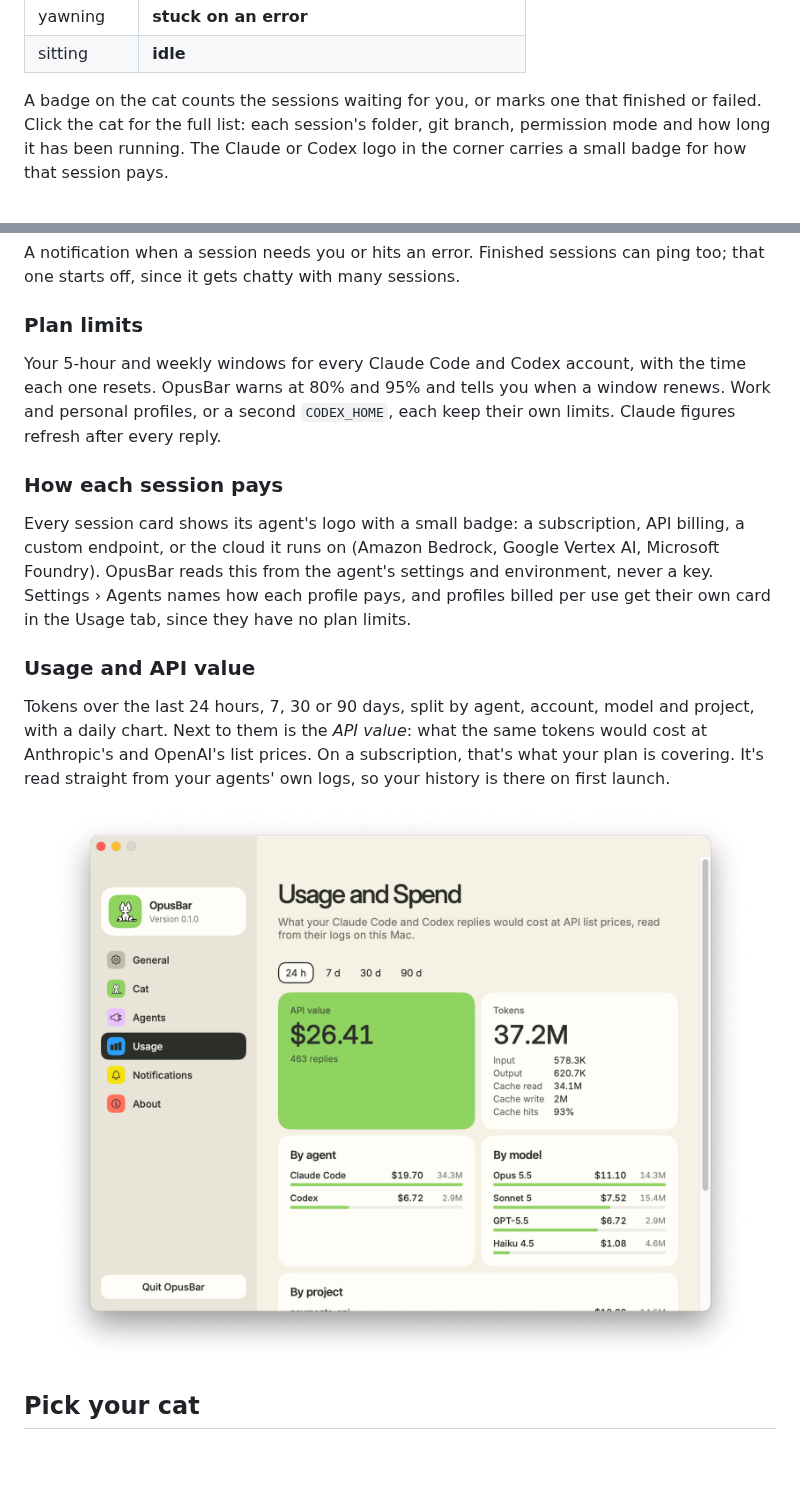
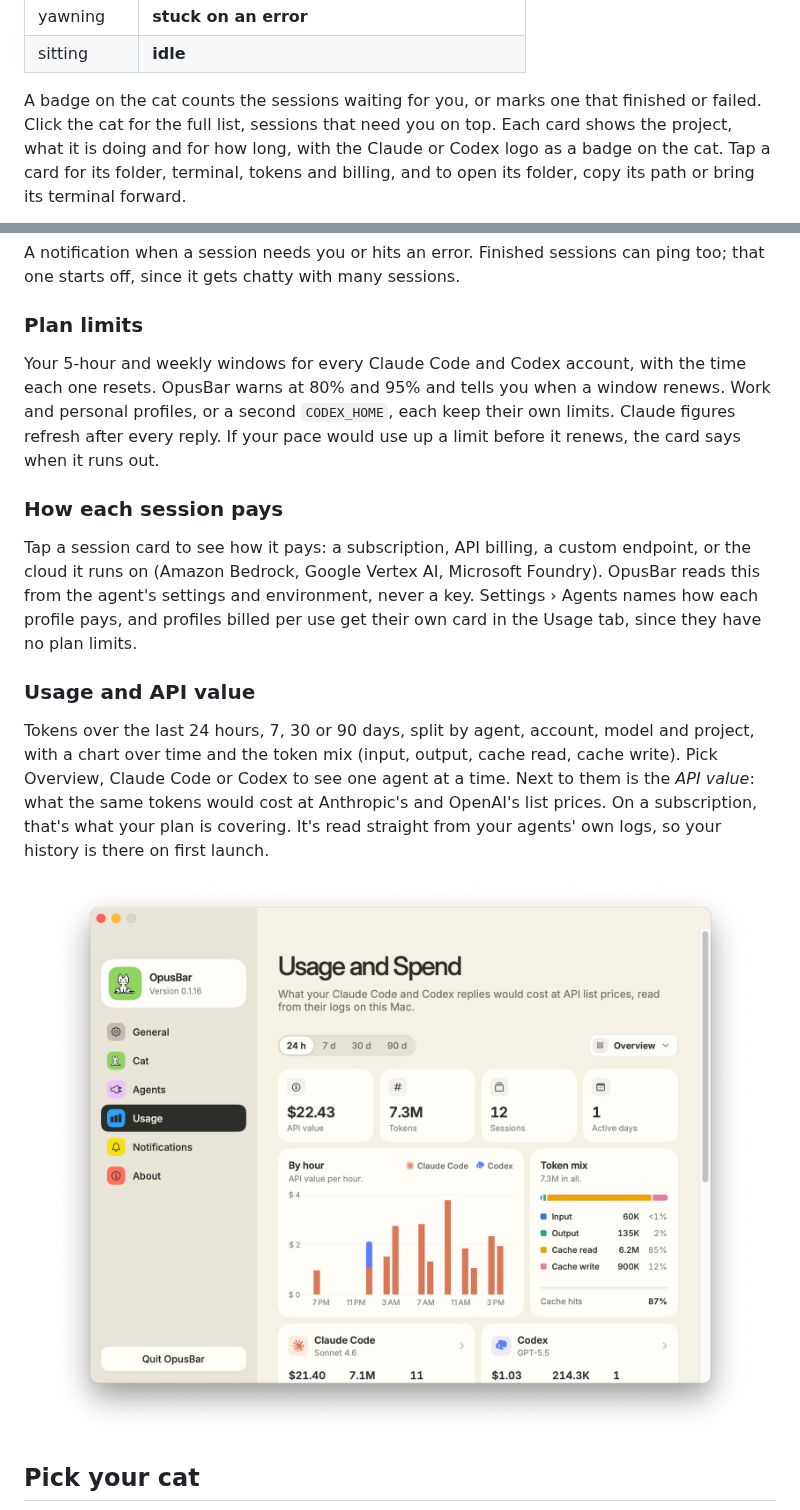
Before and after one commit to kushalBanda/OpusBar, a Markdown page: README.md, 2 parts joined by grey strips. Rendered like a GitHub page; pictures changed too: docs/assets/settings-usage-light.png; blank space fills up the shorter version.

```diff
--- a/README.md
+++ b/README.md
@@ -40,6 +40,6 @@ OpusBar puts every running session in your menu bar. The cat takes on the state
 | yawning | **stuck on an error** |
 | sitting | **idle** |
 
-A badge on the cat counts the sessions waiting for you, or marks one that finished or failed. Click the cat for the full list: each session's folder, git branch, permission mode and how long it has been running. The Claude or Codex logo in the corner carries a small badge for how that session pays.
+A badge on the cat counts the sessions waiting for you, or marks one that finished or failed. Click the cat for the full list, sessions that need you on top. Each card shows the project, what it is doing and for how long, with the Claude or Codex logo as a badge on the cat. Tap a card for its folder, terminal, tokens and billing, and to open its folder, copy its path or bring its terminal forward.
 
 <p align="center">
@@ -62,15 +62,15 @@ A notification when a session needs you or hits an error. Finished sessions can
 
 ### Plan limits
 
-Your 5-hour and weekly windows for every Claude Code and Codex account, with the time each one resets. OpusBar warns at 80% and 95% and tells you when a window renews. Work and personal profiles, or a second `CODEX_HOME`, each keep their own limits. Claude figures refresh after every reply.
+Your 5-hour and weekly windows for every Claude Code and Codex account, with the time each one resets. OpusBar warns at 80% and 95% and tells you when a window renews. Work and personal profiles, or a second `CODEX_HOME`, each keep their own limits. Claude figures refresh after every reply. If your pace would use up a limit before it renews, the card says when it runs out.
 
 ### How each session pays
 
-Every session card shows its agent's logo with a small badge: a subscription, API billing, a custom endpoint, or the cloud it runs on (Amazon Bedrock, Google Vertex AI, Microsoft Foundry). OpusBar reads this from the agent's settings and environment, never a key. Settings › Agents names how each profile pays, and profiles billed per use get their own card in the Usage tab, since they have no plan limits.
+Tap a session card to see how it pays: a subscription, API billing, a custom endpoint, or the cloud it runs on (Amazon Bedrock, Google Vertex AI, Microsoft Foundry). OpusBar reads this from the agent's settings and environment, never a key. Settings › Agents names how each profile pays, and profiles billed per use get their own card in the Usage tab, since they have no plan limits.
 
 ### Usage and API value
 
-Tokens over the last 24 hours, 7, 30 or 90 days, split by agent, account, model and project, with a daily chart. Next to them is the *API value*: what the same tokens would cost at Anthropic's and OpenAI's list prices. On a subscription, that's what your plan is covering. It's read straight from your agents' own logs, so your history is there on first launch.
+Tokens over the last 24 hours, 7, 30 or 90 days, split by agent, account, model and project, with a chart over time and the token mix (input, output, cache read, cache write). Pick Overview, Claude Code or Codex to see one agent at a time. Next to them is the *API value*: what the same tokens would cost at Anthropic's and OpenAI's list prices. On a subscription, that's what your plan is covering. It's read straight from your agents' own logs, so your history is there on first launch.
 
 <p align="center">
   <picture>
```
Also changed, not shown: other parts of README.md (+3 -3 lines), docs/assets/menu-sessions.png, docs/assets/menu-usage.png, docs/assets/settings-usage-dark.png.
